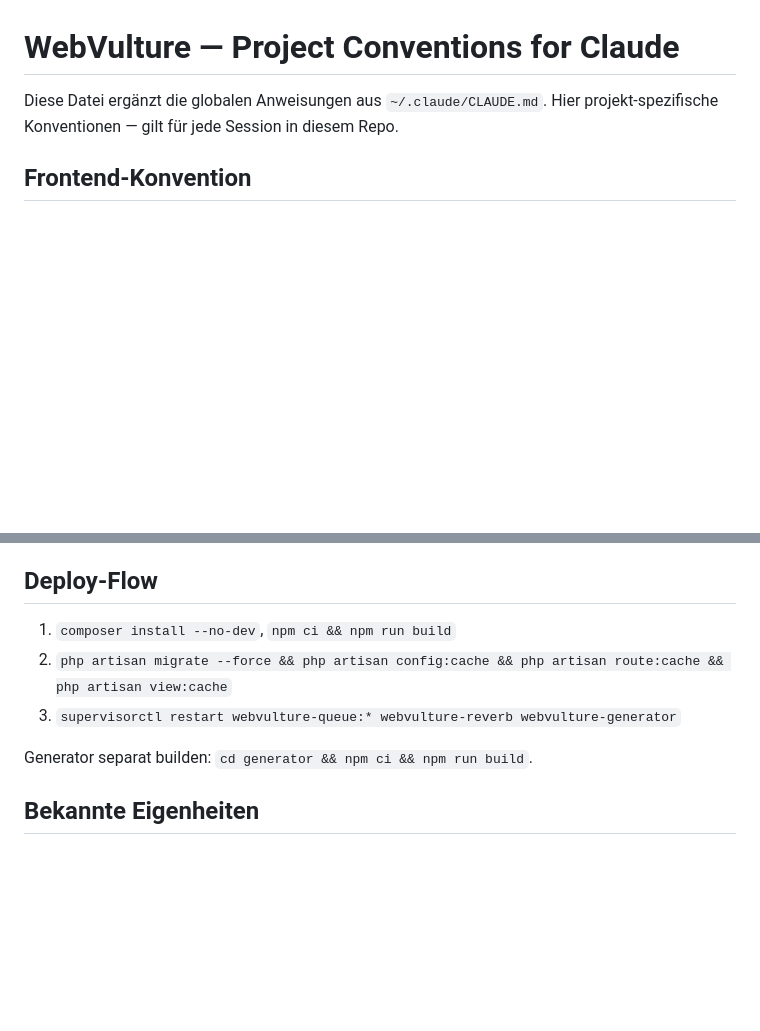
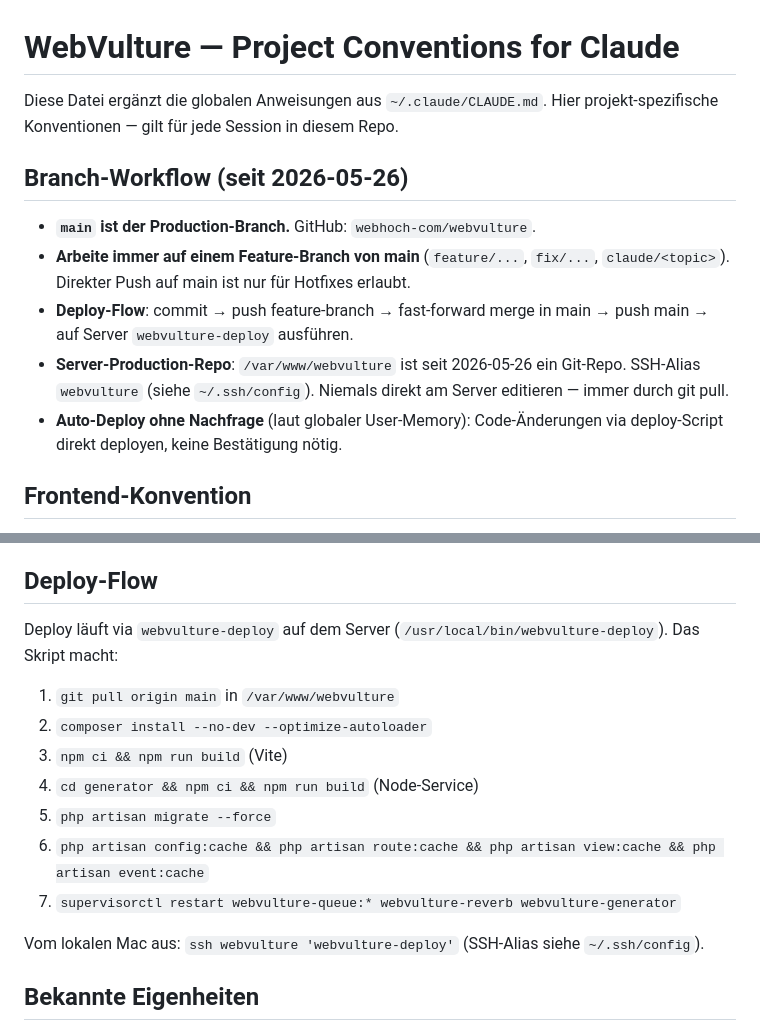
Before and after one commit to webhoch-com/webvulture, a Markdown page: CLAUDE.md, 2 parts joined by grey strips. Rendered like a GitHub page; blank space fills up the shorter version.

Commit message:
docs(claude): main-Workflow ersetzt Single-Branch-Policy
- Branch-Workflow erklärt (main = production, feature-branches mergen rein)
- Deploy-Flow ist jetzt `webvulture-deploy` Skript-basiert statt Schritt-Liste
- SSH-Alias `webvulture` als Standard

Co-Authored-By: Claude Opus 4.7 (1M context) <noreply@anthropic.com>

```diff
--- a/CLAUDE.md
+++ b/CLAUDE.md
@@ -1,6 +1,14 @@
 # WebVulture — Project Conventions for Claude
 
 Diese Datei ergänzt die globalen Anweisungen aus `~/.claude/CLAUDE.md`. Hier projekt-spezifische Konventionen — gilt für jede Session in diesem Repo.
+
+## Branch-Workflow (seit 2026-05-26)
+
+- **`main` ist der Production-Branch.** GitHub: `webhoch-com/webvulture`.
+- **Arbeite immer auf einem Feature-Branch von main** (`feature/...`, `fix/...`, `claude/<topic>`). Direkter Push auf main ist nur für Hotfixes erlaubt.
+- **Deploy-Flow**: commit → push feature-branch → fast-forward merge in main → push main → auf Server `webvulture-deploy` ausführen.
+- **Server-Production-Repo**: `/var/www/webvulture` ist seit 2026-05-26 ein Git-Repo. SSH-Alias `webvulture` (siehe `~/.ssh/config`). Niemals direkt am Server editieren — immer durch git pull.
+- **Auto-Deploy ohne Nachfrage** (laut globaler User-Memory): Code-Änderungen via deploy-Script direkt deployen, keine Bestätigung nötig.
 
 ## Frontend-Konvention
 
@@ -53,11 +61,17 @@ Geplante Erweiterung — siehe Plan in `~/.claude/plans/alalysiere-diese-gesamte
 
 ## Deploy-Flow
 
-1. `composer install --no-dev`, `npm ci && npm run build`
-2. `php artisan migrate --force && php artisan config:cache && php artisan route:cache && php artisan view:cache`
-3. `supervisorctl restart webvulture-queue:* webvulture-reverb webvulture-generator`
+Deploy läuft via `webvulture-deploy` auf dem Server (`/usr/local/bin/webvulture-deploy`). Das Skript macht:
 
-Generator separat builden: `cd generator && npm ci && npm run build`.
+1. `git pull origin main` in `/var/www/webvulture`
+2. `composer install --no-dev --optimize-autoloader`
+3. `npm ci && npm run build` (Vite)
+4. `cd generator && npm ci && npm run build` (Node-Service)
+5. `php artisan migrate --force`
+6. `php artisan config:cache && php artisan route:cache && php artisan view:cache && php artisan event:cache`
+7. `supervisorctl restart webvulture-queue:* webvulture-reverb webvulture-generator`
+
+Vom lokalen Mac aus: `ssh webvulture 'webvulture-deploy'` (SSH-Alias siehe `~/.ssh/config`).
 
 ## Bekannte Eigenheiten
 
```
